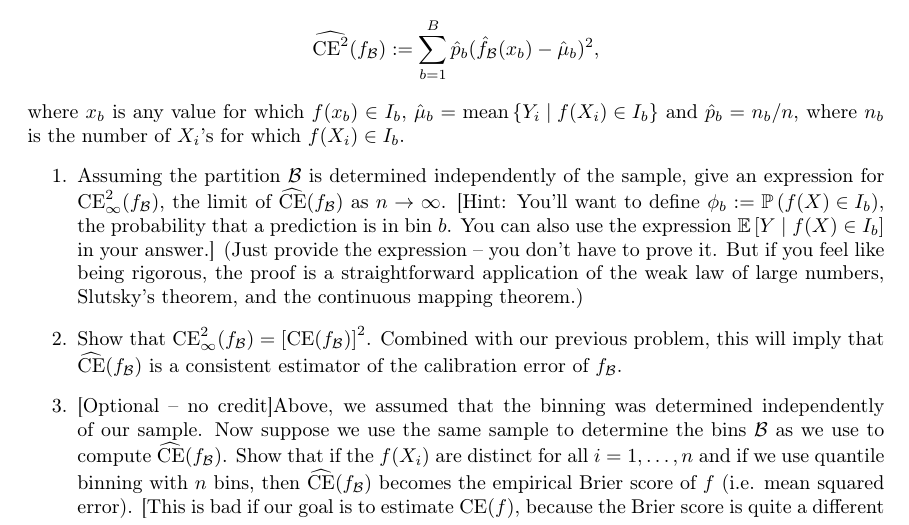
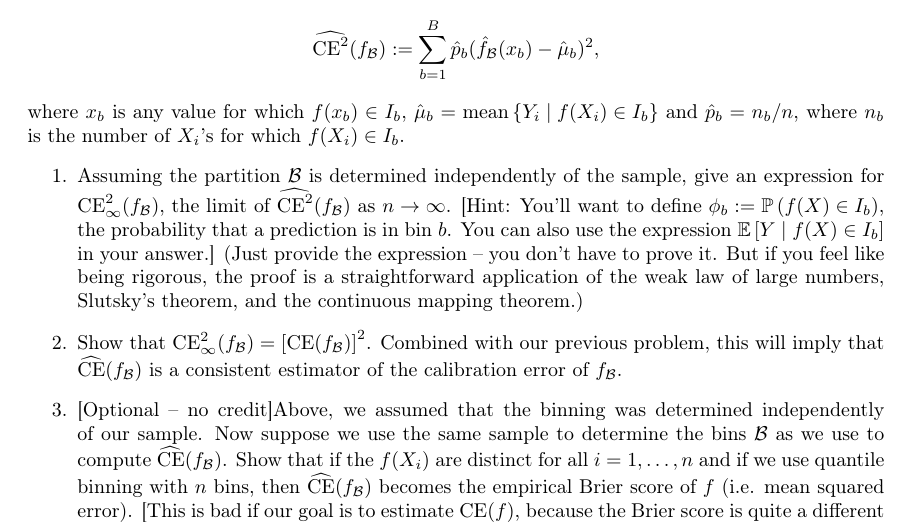
Before and after one commit to davidrosenberg/ttml2021fall, a LaTeX problem sheet (homework/hw5/hw5.tex): part of page 2 of 2, cut so that both start at the same text. The pictures show the PDF file homework/hw5/hw5.pdf that the author committed with the source.

Commit message:
Fixed small typo

```diff
--- a/homework/hw5/hw5.tex
+++ b/homework/hw5/hw5.tex
@@ -139,14 +139,14 @@ for which $f(X_{i})\in I_{b}$.
 \begin{enumerate}
 \item Assuming the partition $\cb$ is determined independently of the sample,
 give an expression for $\text{CE}_{\infty}^{2}(f_{\cb})$, the limit
-of $\widehat{\text{CE}}(f_{\cb})$ as $n\to\infty$. {[}Hint: You'll
-want to define $\phi_{b}:=\pr\left(f(X)\in I_{b}\right)$, the probability
-that a prediction is in bin $b$. You can also use the expression
-$\ex\left[Y\mid f(X)\in I_{b}\right]$ in your answer.{]} (Just provide
-the expression -- you don't have to prove it. But if you feel like
-being rigorous, the proof is a straightforward application of the
-weak law of large numbers, Slutsky's theorem, and the continuous mapping
-theorem.)
+of $\widehat{\text{CE}^{2}}(f_{\cb})$ as $n\to\infty$. {[}Hint:
+You'll want to define $\phi_{b}:=\pr\left(f(X)\in I_{b}\right)$,
+the probability that a prediction is in bin $b$. You can also use
+the expression $\ex\left[Y\mid f(X)\in I_{b}\right]$ in your answer.{]}
+(Just provide the expression -- you don't have to prove it. But if
+you feel like being rigorous, the proof is a straightforward application
+of the weak law of large numbers, Slutsky's theorem, and the continuous
+mapping theorem.)
 
 \item Show that $\text{CE}_{\infty}^{2}(f_{\cb})=\left[\text{CE}(f_{\cb})\right]^{2}$.
 Combined with our previous problem, this will imply that $\widehat{\text{CE}}(f_{\cb})$
```
Also changed, not shown: homework/hw5/hw5.pdf.
